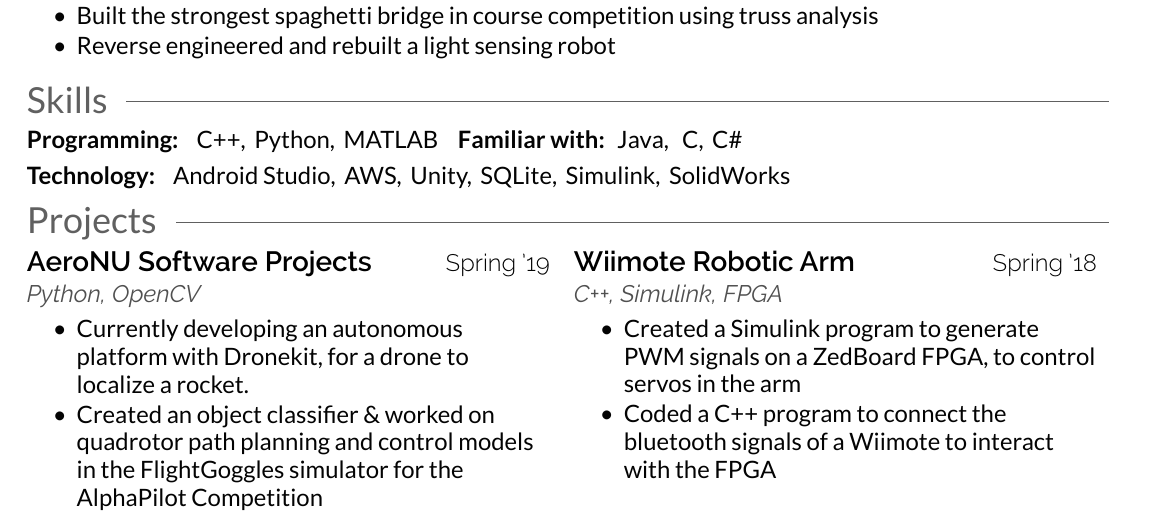
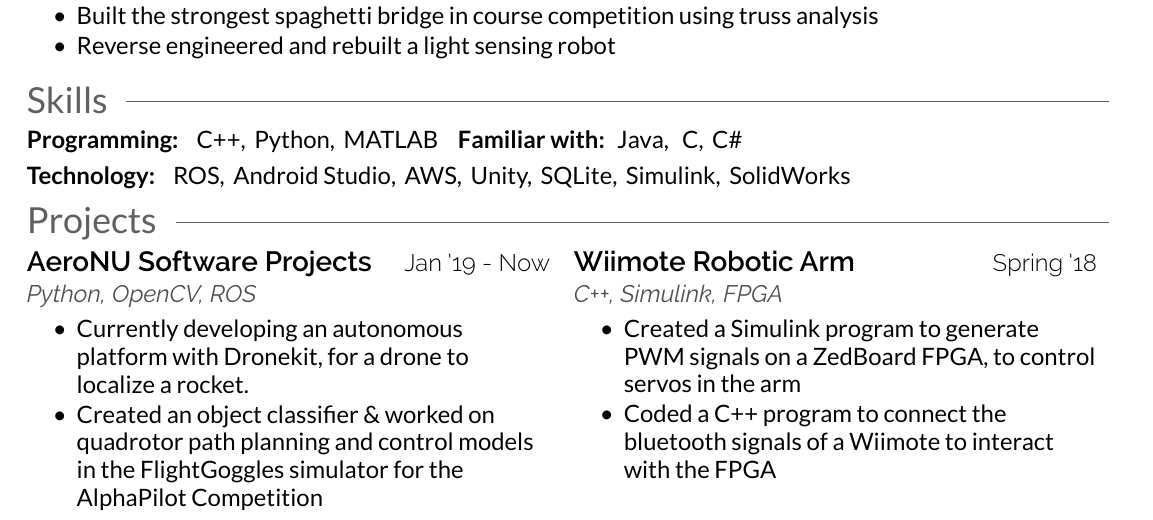
Before and after one commit to joshField/resume, a LaTeX CV (resume.tex): part of the page, cut so that both start at the same text. The pictures show the PDF file resume.pdf that the author committed with the source.

Commit message:
proj update

```diff
--- a/resume.tex
+++ b/resume.tex
@@ -90,7 +90,7 @@
     \bodybold{Programming:}\hspace{1mm} C++,\hspace{0.7mm} Python,\hspace{0.7mm} MATLAB \hspace{1mm} \bodybold{Familiar with:} Java, \hspace{0.7mm} C, \hspace{0.7mm}C\#\\
     \vspace{1.5mm}
 
-    \bodybold{Technology:}\hspace{1mm} Android Studio, \hspace{0.7mm}AWS, \hspace{0.7mm}Unity, \hspace{0.7mm}SQLite, \hspace{0.7mm}Simulink, \hspace{0.7mm}SolidWorks}
+    \bodybold{Technology:}\hspace{1mm} ROS, \hspace{0.7mm}Android Studio, \hspace{0.7mm}AWS, \hspace{0.7mm}Unity, \hspace{0.7mm}SQLite, \hspace{0.7mm}Simulink, \hspace{0.7mm}SolidWorks}
     \vspace{-.5mm}
 
 
@@ -102,8 +102,8 @@
     \begin{tabularx}{\textwidth}{@{}XXl@{}@{}r@{}}
         \runsubsection{AeroNU Software Projects}
         \position{}
-        \hfill\positiondate{Spring '19}\\
-        \technologies{Python, OpenCV}\\
+        \hfill\positiondate{Jan '19 - Now}\\
+        \technologies{Python, OpenCV, ROS}\\
         \begin{tightemize}
             \body{
             \item Currently developing an autonomous platform with Dronekit, for a drone to localize a rocket.
```
Also changed, not shown: resume.pdf.
